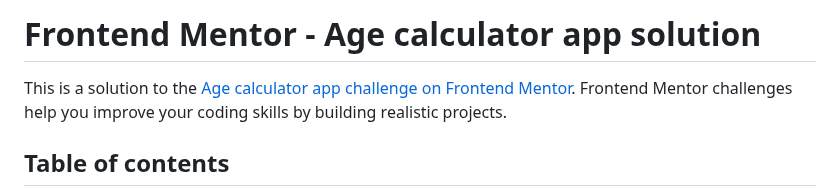
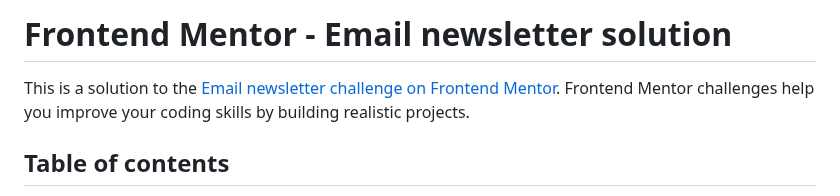
Before and after one commit to ChrisNics/news-letter, a Markdown page: README.md, the part around the change. Drawn GitHub-style.

```diff
--- a/README.md
+++ b/README.md
@@ -1,6 +1,6 @@
-# Frontend Mentor - Age calculator app solution
+# Frontend Mentor - Email newsletter solution
 
-This is a solution to the [Age calculator app challenge on Frontend Mentor](https://www.frontendmentor.io/challenges/newsletter-signup-form-with-success-message-3FC1AZbNrv/hub). Frontend Mentor challenges help you improve your coding skills by building realistic projects.
+This is a solution to the [Email newsletter challenge on Frontend Mentor](https://www.frontendmentor.io/challenges/newsletter-signup-form-with-success-message-3FC1AZbNrv/hub). Frontend Mentor challenges help you improve your coding skills by building realistic projects.
 
 ## Table of contents
 
```
